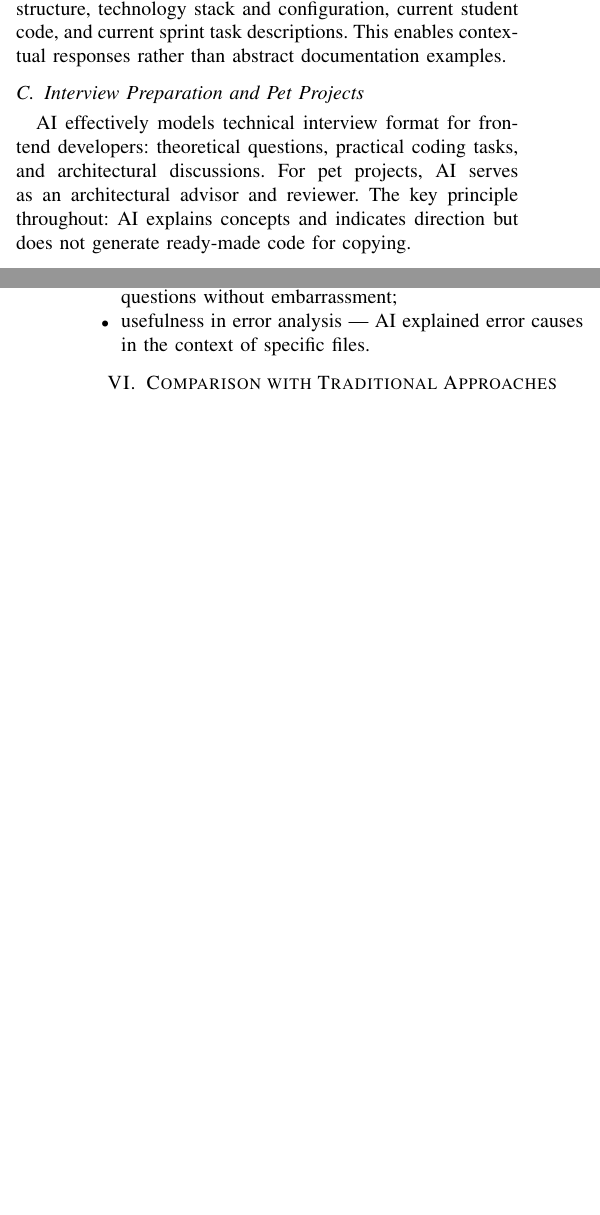
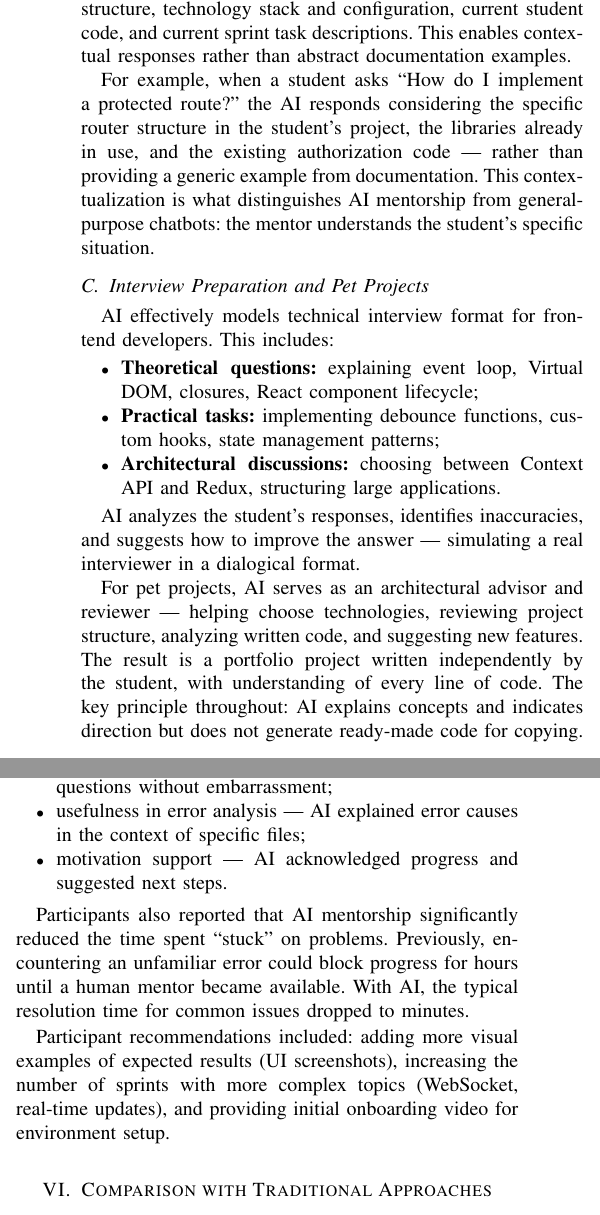
Before and after one commit to Nikita0503/articles_2026, a LaTeX paper (ai-mentor-frontend/csit-2026-ieee/main.tex): two parts of the columns of pages 2 and 3 of 3 before the commit and two parts of the columns of page 3 of 4 after it, joined at a grey line, cut so that both start at the same text, the shorter picture padded with empty space. Compiled offline with pdfLaTeX.

Commit message:
docs(csit-2026-ieee): expand paper with detailed learning limitations and mentorship analysis
- Add subsection on limitations of existing learning formats with detailed analysis of lectures, online courses, and self-directed learning
- Expand mentorship section with scalability constraints and research citations
- Add concrete example of contextual AI responses in IDE environment
- Enhance interview preparation subsection with itemized list of question types
- Expand pet projects discussion with architectural advisor role and portfolio building focus
- Add participant feedback on motivation support and reduced time-to-resolution
- Include participant recommendations for visual examples and additional sprint topics
- Add binary archive file (csit-2026-ieee.zip) for conference submission

```diff
--- a/ai-mentor-frontend/csit-2026-ieee/main.tex
+++ b/ai-mentor-frontend/csit-2026-ieee/main.tex
@@ -128,9 +140,20 @@ This approach simulates a real IT company workflow: a developer receives a task
 
 The AI mentor operates directly within the student's development environment (smart IDE). It has access to: project structure, technology stack and configuration, current student code, and current sprint task descriptions. This enables contextual responses rather than abstract documentation examples.
 
+For example, when a student asks ``How do I implement a protected route?'' the AI responds considering the specific router structure in the student's project, the libraries already in use, and the existing authorization code --- rather than providing a generic example from documentation. This contextualization is what distinguishes AI mentorship from general-purpose chatbots: the mentor understands the student's specific situation.
+
 \subsection{Interview Preparation and Pet Projects}
 
-AI effectively models technical interview format for frontend developers: theoretical questions, practical coding tasks, and architectural discussions. For pet projects, AI serves as an architectural advisor and reviewer. The key principle throughout: AI explains concepts and indicates direction but does not generate ready-made code for copying.
+AI effectively models technical interview format for frontend developers. This includes:
+\begin{itemize}
+\item \textbf{Theoretical questions:} explaining event loop, Virtual DOM, closures, React component lifecycle;
+\item \textbf{Practical tasks:} implementing debounce functions, custom hooks, state management patterns;
+\item \textbf{Architectural discussions:} choosing between Context API and Redux, structuring large applications.
+\end{itemize}
+
+AI analyzes the student's responses, identifies inaccuracies, and suggests how to improve the answer --- simulating a real interviewer in a dialogical format.
+
+For pet projects, AI serves as an architectural advisor and reviewer --- helping choose technologies, reviewing project structure, analyzing written code, and suggesting new features. The result is a portfolio project written independently by the student, with understanding of every line of code. The key principle throughout: AI explains concepts and indicates direction but does not generate ready-made code for copying.
 
 \section{Experimental Evaluation}
 
@@ -182,8 +205,13 @@ Participants noted the following aspects of AI mentor interaction:
 \item ability to receive explanations at any time without waiting;
 \item contextual responses --- AI understood their project structure;
 \item absence of psychological pressure --- ability to ask basic questions without embarrassment;
-\item usefulness in error analysis --- AI explained error causes in the context of specific files.
+\item usefulness in error analysis --- AI explained error causes in the context of specific files;
+\item motivation support --- AI acknowledged progress and suggested next steps.
 \end{itemize}
+
+Participants also reported that AI mentorship significantly reduced the time spent ``stuck'' on problems. Previously, encountering an unfamiliar error could block progress for hours until a human mentor became available. With AI, the typical resolution time for common issues dropped to minutes.
+
+Participant recommendations included: adding more visual examples of expected results (UI screenshots), increasing the number of sprints with more complex topics (WebSocket, real-time updates), and providing initial onboarding video for environment setup.
 
 \section{Comparison with Traditional Approaches}
 
```
Also changed, not shown: ai-mentor-frontend/csit-2026-ieee/main.tex (20 more changed lines), 1 other file.
